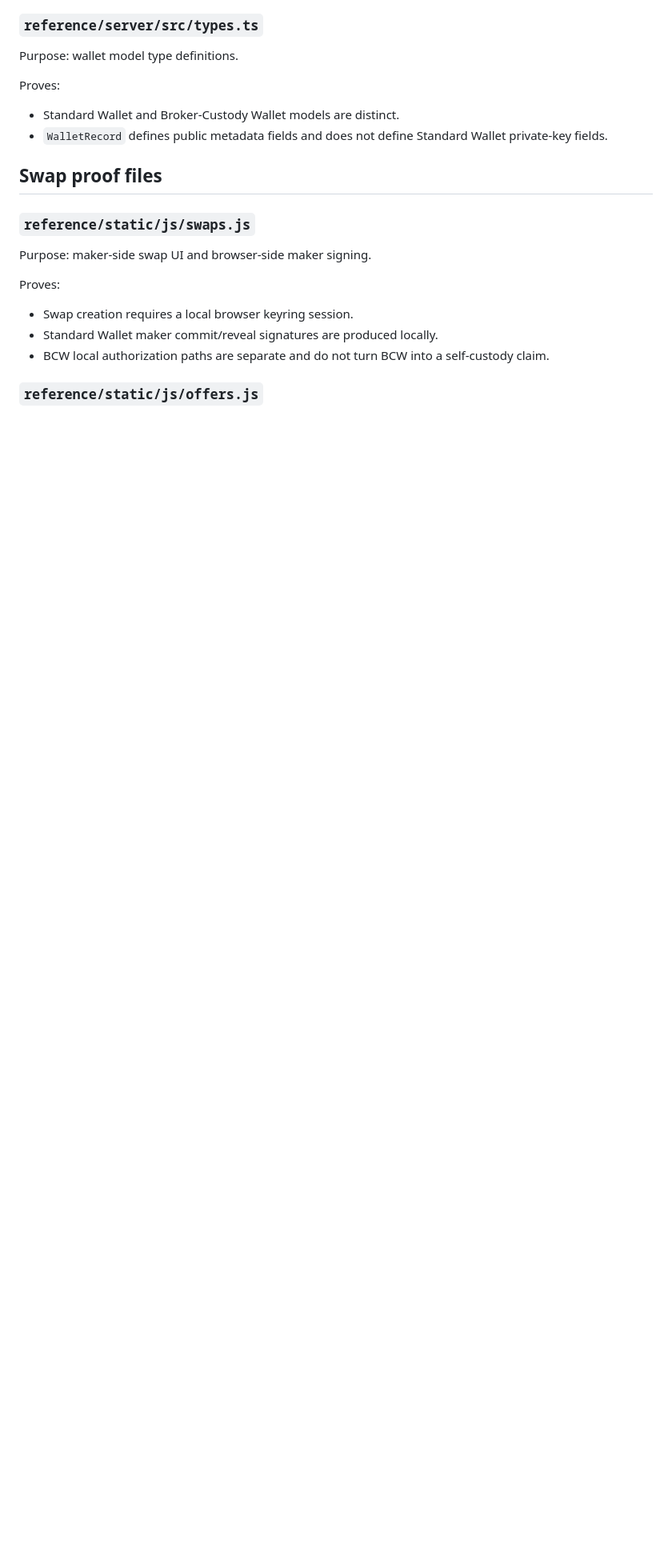
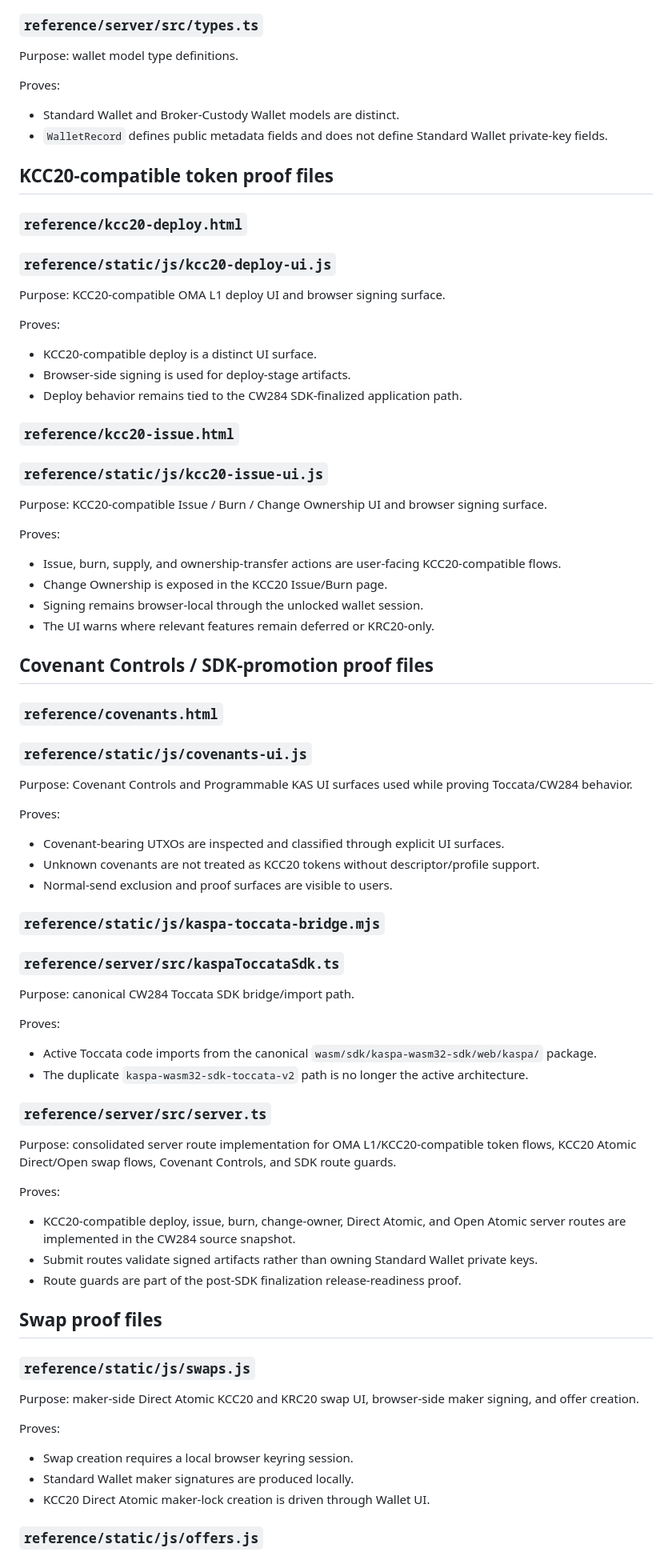
Before and after one commit to token-depot/token-depot-standard-wallet-open-core, a Markdown page: docs/CODE_MAP.md, the part around one of its changes. Shown at 80% size. Drawn GitHub-style; blank space fills up the shorter version.

Commit message:
Update code map for CW284 reference set

```diff
--- a/docs/CODE_MAP.md
+++ b/docs/CODE_MAP.md
@@ -78,17 +82,75 @@ Proves:
 - Standard Wallet and Broker-Custody Wallet models are distinct.
 - `WalletRecord` defines public metadata fields and does not define Standard Wallet private-key fields.
 
+## KCC20-compatible token proof files
+
+### `reference/kcc20-deploy.html`
+### `reference/static/js/kcc20-deploy-ui.js`
+
+Purpose: KCC20-compatible OMA L1 deploy UI and browser signing surface.
+
+Proves:
+
+- KCC20-compatible deploy is a distinct UI surface.
+- Browser-side signing is used for deploy-stage artifacts.
+- Deploy behavior remains tied to the CW284 SDK-finalized application path.
+
+### `reference/kcc20-issue.html`
+### `reference/static/js/kcc20-issue-ui.js`
+
+Purpose: KCC20-compatible Issue / Burn / Change Ownership UI and browser signing surface.
+
+Proves:
+
+- Issue, burn, supply, and ownership-transfer actions are user-facing KCC20-compatible flows.
+- Change Ownership is exposed in the KCC20 Issue/Burn page.
+- Signing remains browser-local through the unlocked wallet session.
+- The UI warns where relevant features remain deferred or KRC20-only.
+
+## Covenant Controls / SDK-promotion proof files
+
+### `reference/covenants.html`
+### `reference/static/js/covenants-ui.js`
+
+Purpose: Covenant Controls and Programmable KAS UI surfaces used while proving Toccata/CW284 behavior.
+
+Proves:
+
+- Covenant-bearing UTXOs are inspected and classified through explicit UI surfaces.
+- Unknown covenants are not treated as KCC20 tokens without descriptor/profile support.
+- Normal-send exclusion and proof surfaces are visible to users.
+
+### `reference/static/js/kaspa-toccata-bridge.mjs`
+### `reference/server/src/kaspaToccataSdk.ts`
+
+Purpose: canonical CW284 Toccata SDK bridge/import path.
+
+Proves:
+
+- Active Toccata code imports from the canonical `wasm/sdk/kaspa-wasm32-sdk/web/kaspa/` package.
+- The duplicate `kaspa-wasm32-sdk-toccata-v2` path is no longer the active architecture.
+
+### `reference/server/src/server.ts`
+
+Purpose: consolidated server route implementation for OMA L1/KCC20-compatible token flows, KCC20 Atomic Direct/Open swap flows, Covenant Controls, and SDK route guards.
+
+Proves:
+
+- KCC20-compatible deploy, issue, burn, change-owner, Direct Atomic, and Open Atomic server routes are implemented in the CW284 source snapshot.
+- Submit routes validate signed artifacts rather than owning Standard Wallet private keys.
+- Route guards are part of the post-SDK finalization release-readiness proof.
+
 ## Swap proof files
 
 ### `reference/static/js/swaps.js`
 
-Purpose: maker-side swap UI and browser-side maker signing.
+Purpose: maker-side Direct Atomic KCC20 and KRC20 swap UI, browser-side maker signing, and offer creation.
 
 Proves:
 
 - Swap creation requires a local browser keyring session.
-- Standard Wallet maker commit/reveal signatures are produced locally.
-- BCW local authorization paths are separate and do not turn BCW into a self-custody claim.
+- Standard Wallet maker signatures are produced locally.
+- KCC20 Direct Atomic maker-lock creation is driven through Wallet UI.
 
 ### `reference/static/js/offers.js`
 
```
Also changed, not shown: other parts of docs/CODE_MAP.md (+20 -22 lines).
